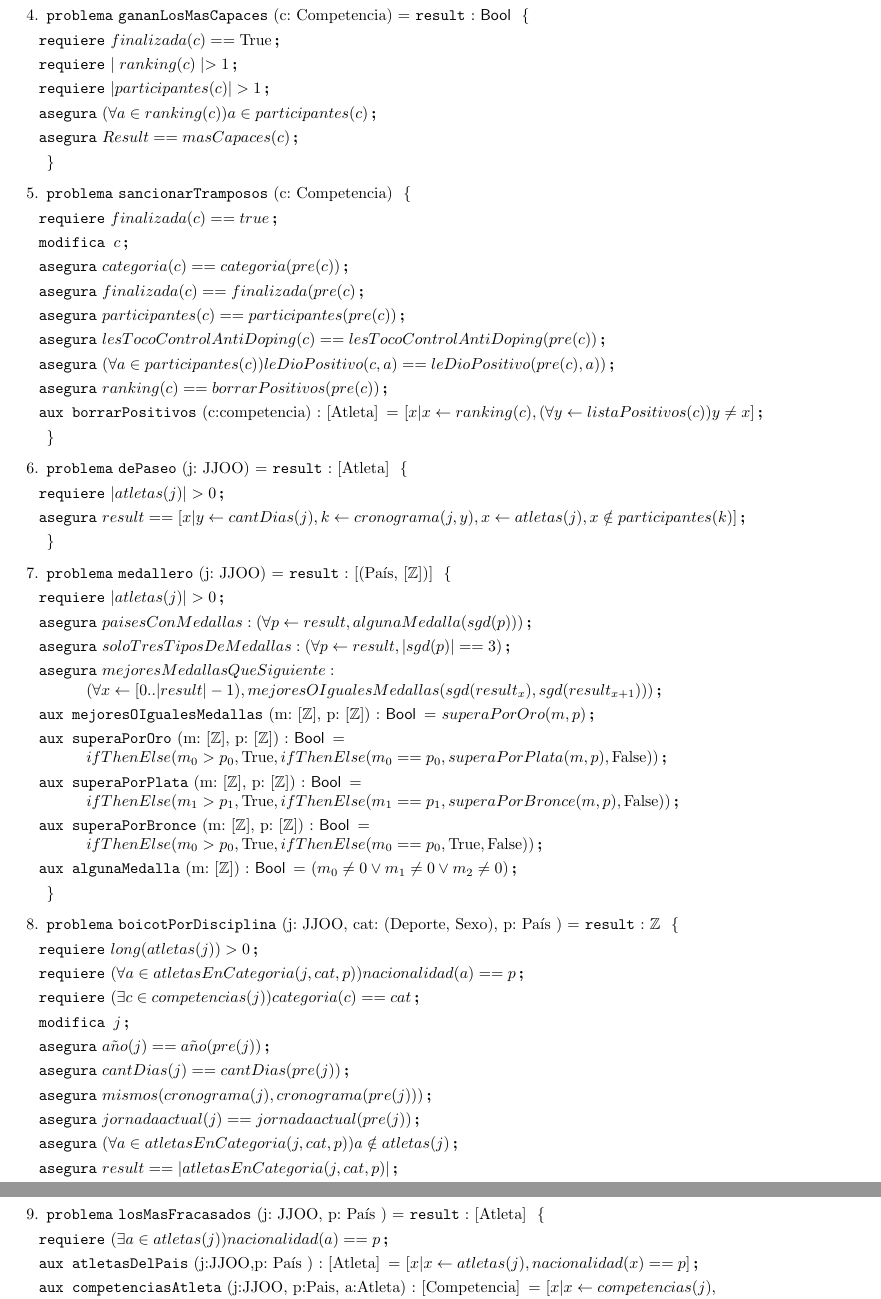
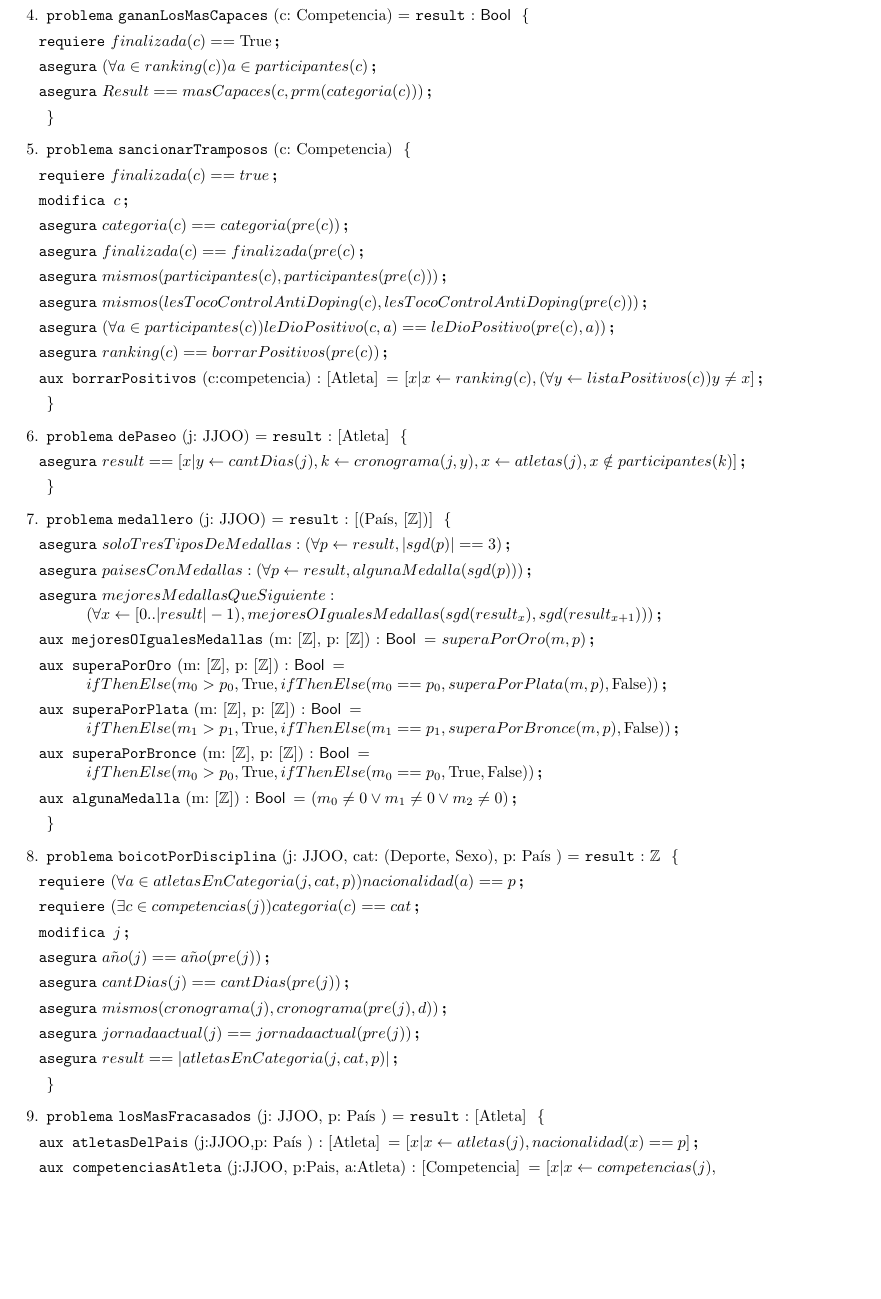
Before and after one commit to nlasso/Borbotones, a LaTeX document (TP1/templateTPLatex/templateTP.tex, which reads TP1/templateTPLatex/ej1_3.tex, TP1/templateTPLatex/ej4_6.tex, TP1/templateTPLatex/ej7_10.tex): two parts of pages 3 and 4 of 7 before the commit and part of page 3 of 7 after it, the two joined at a grey line, cut so that both start at the same text, the shorter picture padded with empty space. Compiled offline with pdfLaTeX.

Commit message:
subo arreglos guido

```diff
--- a/TP1/templateTPLatex/ej1_3.tex
+++ b/TP1/templateTPLatex/ej1_3.tex
@@ -37,7 +34,6 @@
 \requiere{atletaPertenezca: a \in participantes(c)}
 \modifica{c}
 \asegura{categoria(c) == categoria(pre(c))}
-\asegura{atletaNoPertenece: a \notin participantes(c)}
-\asegura{long(participantes(c))==long(participantes(pre(c))-1}
+\asegura{finalizada(c)==finalizada(pre(c))}
 \asegura{mismos(a:participantes(c),participantes(pre(c)))}
 \end{problema}
--- a/TP1/templateTPLatex/ej4_6.tex
+++ b/TP1/templateTPLatex/ej4_6.tex
@@ -1,10 +1,8 @@
 \item
 \begin{problema}{gananLosMasCapaces}{c: Competencia}{\bool}
 \requiere{finalizada(c)==\True}
-\requiere{\mid ranking(c)\mid  > 1}
-\requiere{|participantes(c)| > 1}
 \asegura{(\forall a \in ranking(c)) a \in participantes(c)}
-\asegura{Result == masCapaces(c)}
+\asegura{Result == masCapaces(c,prm(categoria(c)))}
 \end{problema}
 
 \item
@@ -13,15 +11,14 @@
 \modifica{c}
 \asegura{categoria(c)==categoria(pre(c))}
 \asegura{finalizada(c)== finalizada(pre(c)}
-\asegura{participantes(c)==participantes(pre(c))}
-\asegura{lesTocoControlAntiDoping(c) == lesTocoControlAntiDoping(pre(c))}
+\asegura{mismos(participantes(c),participantes(pre(c)))}
+\asegura{mismos(lesTocoControlAntiDoping(c),lesTocoControlAntiDoping(pre(c)))}
 \asegura{(\forall a \in participantes(c)) leDioPositivo(c,a)==leDioPositivo(pre(c),a))}
 \asegura{ranking(c)==borrarPositivos(pre(c))}
-\aux{borrarPositivos}{c:competencia}{[Atleta]}{[x|x\leftarrow ranking(c),(\forall y\leftarrow listaPositivos(c)) y\not= x]}
+\aux{borrarPositivos}{c:competencia}{[Atleta]}{[x|x\leftarrow ranking(c),(\forall y\leftarrow listaPositivos(c)) y\not= x]}%falta revisar el auxiliar
 \end{problema}
 
 \item
 \begin{problema}{dePaseo}{j: JJOO}{[Atleta]}
-\requiere{|atletas(j)| > 0}
 \asegura{result == [x |y \leftarrow cantDias(j), k \leftarrow cronograma(j,y), x \leftarrow atletas(j),x\notin participantes(k)]}
 \end{problema}
--- a/TP1/templateTPLatex/ej7_10.tex
+++ b/TP1/templateTPLatex/ej7_10.tex
@@ -1,8 +1,7 @@
 \item
 \begin{problema}{medallero}{j: JJOO}{[(Pa\'{i}s, [\ent])]}
-\requiere{ |atletas(j)|>0 }
+\asegura{ soloTresTiposDeMedallas: (\forall p \selec result, |sgd(p)| == 3 )}
 \asegura{ paisesConMedallas: (\forall p \selec result, algunaMedalla(sgd(p)))}
-\asegura{ soloTresTiposDeMedallas: (\forall p \selec result, |sgd(p)| == 3 )}
 \asegura{ mejoresMedallasQueSiguiente: \\ (\forall x \selec [0..|result|-1), mejoresOIgualesMedallas(sgd(result_x),sgd(result_{x+1})) )}
 \aux{mejoresOIgualesMedallas}{m: [\ent], p: [\ent]}{\bool}{ superaPorOro(m,p) }
 \aux{superaPorOro}{m: [\ent], p: [\ent]}{\bool}{\\ifThenElse(m_0 > p_0,\True,  ifThenElse(m_0 == p_0,superaPorPlata(m,p),\False))}
@@ -15,21 +14,18 @@
 
 \item
 \begin{problema}{boicotPorDisciplina}{j: JJOO, cat: (Deporte, Sexo), p: Pa\'{i}s }{\ent}
-\requiere{long(atletas(j))>0}
 \requiere{(\forall a \in atletasEnCategoria(j,cat,p)) nacionalidad(a) == p}
 \requiere{(\exists c \in competencias(j)) categoria(c) == cat} % Requiere que exista la categoria (Deporte,Sexo) en todas las competencias
 \modifica{j}
 \asegura{a\tilde{n}o(j)== a\tilde{n}o(pre(j))}
 \asegura{cantDias(j)== cantDias(pre(j))}
-\asegura{mismos(cronograma(j),cronograma(pre(j)))}
+\asegura{mismos(cronograma(j),cronograma(pre(j),d))}
 \asegura{jornadaactual(j)== jornadaactual(pre(j))}
-\asegura{(\forall a \in atletasEnCategoria(j,cat,p)) a \notin atletas(j)}
 \asegura{ result == |atletasEnCategoria(j,cat,p)|}
 \end{problema}
 
 \item
 \begin{problema}{losMasFracasados}{j: JJOO, p: Pa\'{i}s }{[Atleta]}
-\requiere{(\exists a \in atletas(j)) nacionalidad(a) == p }
 \aux{atletasDelPais}{j:JJOO,p: Pa\'{i}s }{[Atleta]}{[x | x\leftarrow atletas(j), nacionalidad(x)==p]}
 \aux{competenciasAtleta}{j:JJOO, p:Pais, a:Atleta}{[Competencia]}{ [x | x \leftarrow competencias(j), \\ alguno(participantes(x)==a) \wedge en(prm(categoria(x)), deportes(a))]}
 \aux{atletasFracasados}{j:JJOO, p:Pais}{[(atleta, \ent)]}{[(y,|competenciasAtleta(j,p,y)|) | \\
```
Also changed, not shown: TP1/templateTPLatex/ej1_3.tex (5 more changed lines).
